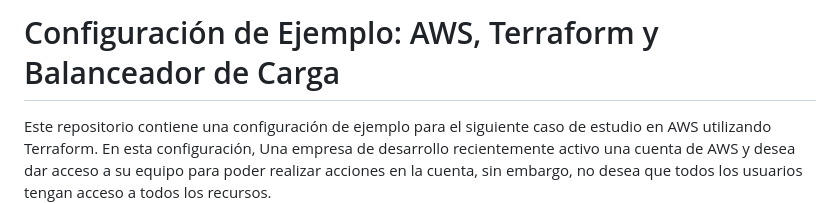
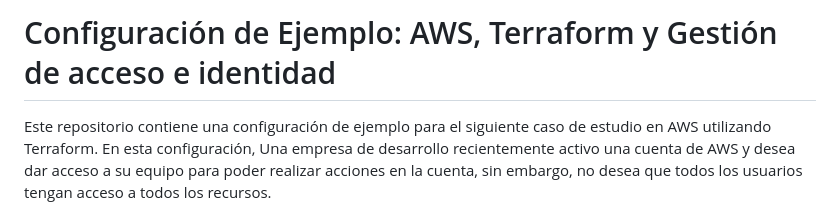
Before and after one commit to dsantafe/Bootcamp-Devops-Engineer, a Markdown page: labs/lab-04-terraform-aws-iam-roles/README.md, the part around the change. Rendered like a GitHub page.

Commit message:
Update README lab-04

```diff
--- a/labs/lab-04-terraform-aws-iam-roles/README.md
+++ b/labs/lab-04-terraform-aws-iam-roles/README.md
@@ -1,4 +1,4 @@
-# Configuración de Ejemplo: AWS, Terraform y Balanceador de Carga
+# Configuración de Ejemplo: AWS, Terraform y Gestión de acceso e identidad
 Este repositorio contiene una configuración de ejemplo para el siguiente caso de estudio en AWS utilizando Terraform. En esta configuración, Una empresa de desarrollo recientemente activo una cuenta de AWS y desea dar acceso a su equipo para poder realizar acciones en la cuenta, sin embargo, no desea que todos los usuarios tengan acceso a todos los recursos.
 
 Para esta primera etapa se va a replicar la siguientes roles correspondiente al area de ingenieria.
```
